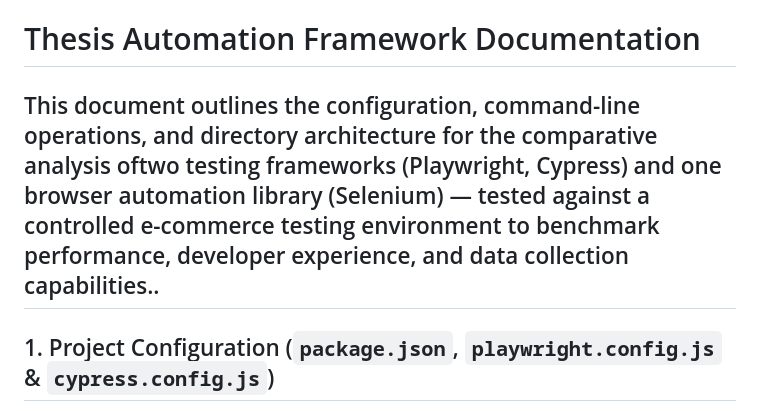
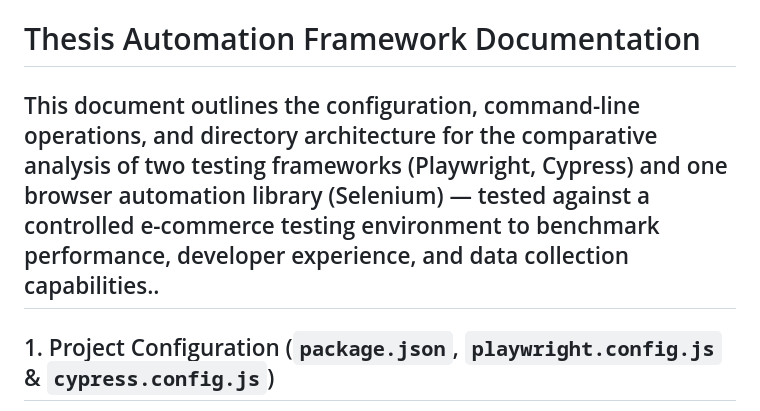
Before and after one commit to Menguin/thesis-automation-lab, a Markdown page: README.md, the part around the change. GitHub-like rendering.

Commit message:
Fix typo in README.md
Corrected a typo in the README regarding the comparative analysis of testing frameworks.

```diff
--- a/README.md
+++ b/README.md
@@ -1,5 +1,5 @@
 # Thesis Automation Framework Documentation
-This document outlines the configuration, command-line operations, and directory architecture for the comparative analysis oftwo testing frameworks (Playwright, Cypress) and one browser automation library (Selenium) — tested against a controlled e-commerce testing environment to benchmark performance, developer experience, and data collection capabilities..
+This document outlines the configuration, command-line operations, and directory architecture for the comparative analysis of two testing frameworks (Playwright, Cypress) and one browser automation library (Selenium) — tested against a controlled e-commerce testing environment to benchmark performance, developer experience, and data collection capabilities..
 ---
 ## 1. Project Configuration (`package.json`, `playwright.config.js` & `cypress.config.js`)
 In this Node.js environment, the configuration is split between package management and framework-specific execution rules:
```
